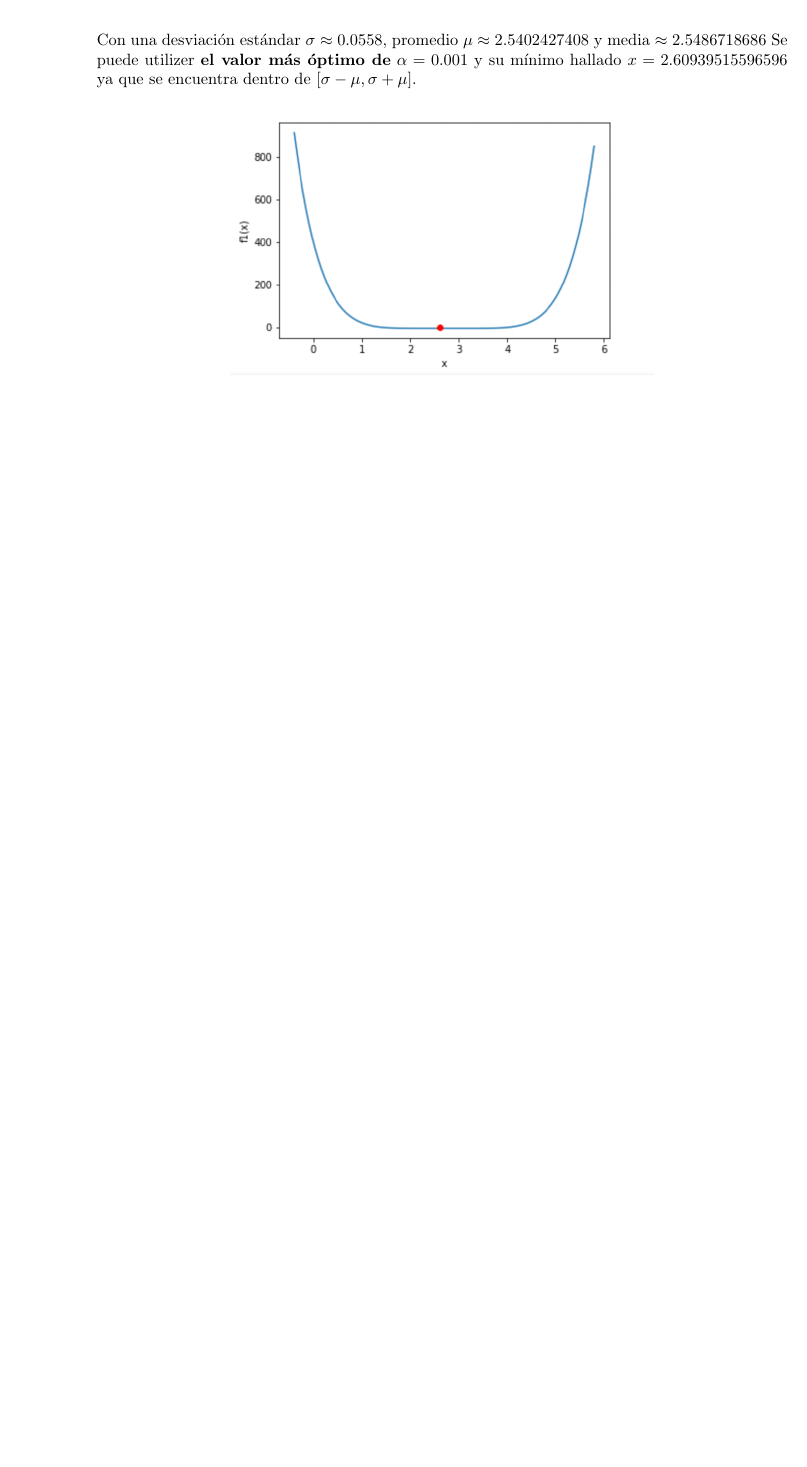
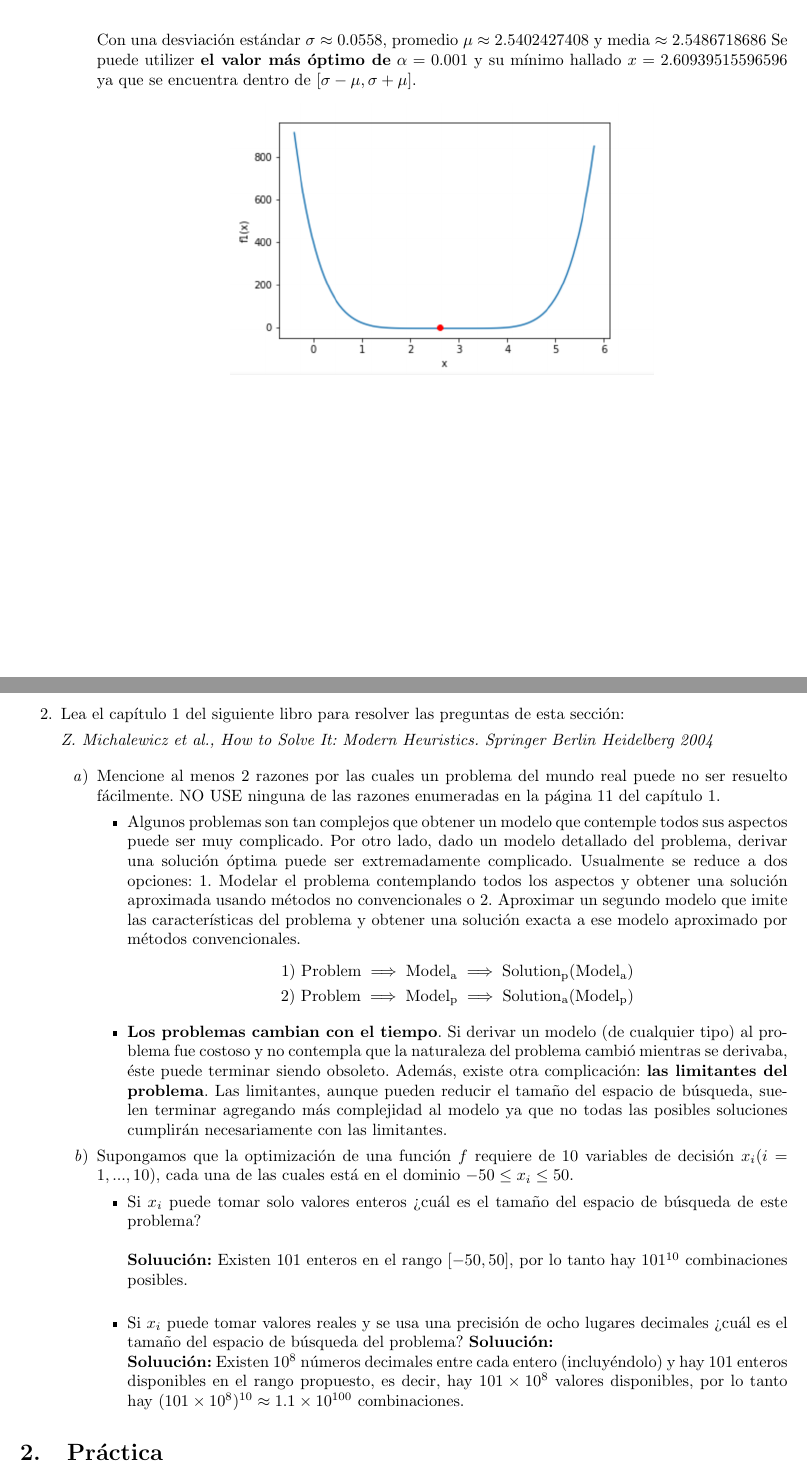
Before and after one commit to ceciliamm/evolutionary-computation, a LaTeX problem sheet (psets/02/P02.tex): part of page 4 of 5 before the commit and two parts of pages 4 and 5 of 5 after it, the two joined at a grey line, cut so that both start at the same text, the shorter picture padded with empty space. Compiled offline with pdfLaTeX.

Commit message:
P02 - Theory Ex.2 finished

```diff
--- a/psets/02/P02.tex
+++ b/psets/02/P02.tex
@@ -199,6 +200,71 @@
                     \clearpage
 
             \end{enumerate}
+
+        \item Lea el capítulo 1 del siguiente libro para resolver las preguntas de
+              esta sección:
+
+            \textit{Z. Michalewicz et al., How to Solve It: Modern Heuristics. Springer Berlin Heidelberg 2004}
+
+            \begin{enumerate}
+                \item Mencione al menos 2 razones por las cuales un problema del
+                      mundo real puede no ser resuelto fácilmente. NO USE ninguna
+                      de las razones enumeradas en la página 11 del capítulo 1.
+                      \begin{itemize}
+                          \item Algunos problemas son tan complejos que obtener
+                                un modelo que contemple todos sus aspectos puede
+                                ser muy complicado. Por otro lado, dado un modelo
+                                detallado del problema, derivar una solución óptima
+                                puede ser extremadamente complicado.
+                                Usualmente se reduce a dos opciones: 1. Modelar el
+                                problema contemplando todos los aspectos y obtener una
+                                solución aproximada usando métodos no convencionales
+                                o 2. Aproximar un segundo modelo que imite las
+                                características del problema y obtener una solución
+                                exacta a ese modelo aproximado por métodos convencionales.
+                                \begin{equation*} \begin{split} \begin{gathered}
+                                    \text{1) }\mathrm{Problem} \implies \mathrm{Model_a} \implies \mathrm{Solution_p}(\mathrm{Model_a}) \\
+                                    \text{2) }\mathrm{Problem} \implies \mathrm{Model_p} \implies \mathrm{Solution_a}(\mathrm{Model_p})
+                                \end{gathered} \end{split} \end{equation*}
+                          \item \textbf{Los problemas cambian con el tiempo}. Si derivar un modelo
+                                (de cualquier tipo) al problema fue costoso y no contempla
+                                que la naturaleza del problema cambió mientras se derivaba,
+                                éste puede terminar siendo obsoleto. Además, existe otra
+                                complicación: \textbf{las limitantes del problema}. Las
+                                limitantes, aunque pueden reducir el tamaño del espacio
+                                de búsqueda, suelen terminar agregando más complejidad
+                                al modelo ya que no todas las posibles soluciones cumplirán
+                                necesariamente con las limitantes.
+                      \end{itemize}
+
+                \item Supongamos que la optimización de una función $f$ requiere de
+                      10 variables de decisión $x_i(i = 1,...,10)$, cada una de las
+                      cuales está en el dominio $-50 \leq x_i \leq 50$.
+                      \begin{itemize}
+                        \item Si $x_i$ puede tomar solo valores enteros ¿cuál
+                              es el tamaño del espacio de búsqueda de este problema? \\
+
+                              \textbf{Soluución:}
+                              Existen 101 enteros en el rango $[-50, 50]$, por lo tanto
+                              hay $101^{10}$ combinaciones posibles. \\
+
+                        \item Si $x_i$ puede tomar valores reales y se usa
+                              una precisión de ocho lugares decimales ¿cuál
+                              es el tamaño del espacio de búsqueda del problema?
+                              \textbf{Soluución:}
+
+                              \textbf{Soluución:}
+                              Existen $10^8$ números decimales entre cada entero
+                              (incluyéndolo) y hay 101 enteros disponibles en el
+                              rango propuesto, es decir, hay $101 \times 10^8$
+                              valores disponibles, por lo tanto hay
+                              $(101 \times 10^8)^{10} \approx 1.1 \times 10^{100}$
+                              combinaciones.
+                      \end{itemize}
+
+            \end{enumerate}
+
+
     \end{enumerate}
 
 \section{Práctica}
```
Also changed, not shown: psets/02/P02.pdf, psets/02/P02.tex (9 more changed lines).
